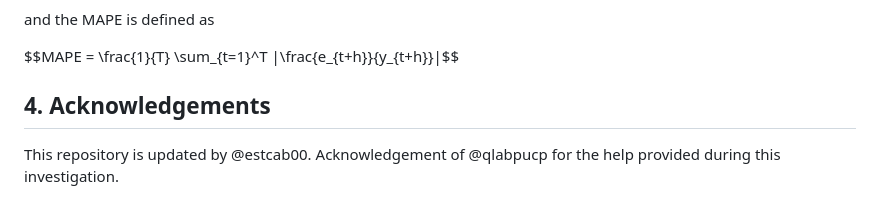
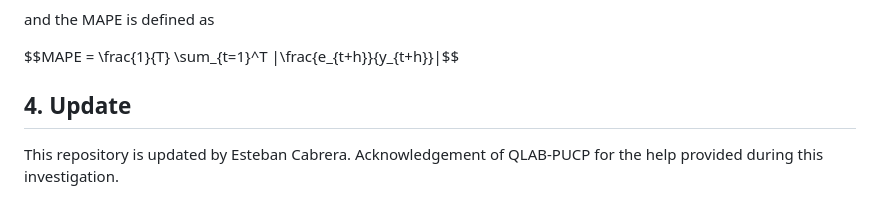
Before and after one commit to estcab00/inflation-prediction, a Markdown page: README.md, the part around the change. GitHub-like rendering.

```diff
--- a/README.md
+++ b/README.md
@@ -73,5 +73,5 @@ and the MAPE is defined as
 
 $$MAPE = \frac{1}{T} \sum_{t=1}^T |\frac{e_{t+h}}{y_{t+h}}|$$
 
-## 4. Acknowledgements
-This repository is updated by @estcab00. Acknowledgement of @qlabpucp for the help provided during this investigation.
+## 4. Update
+This repository is updated by Esteban Cabrera. Acknowledgement of QLAB-PUCP for the help provided during this investigation.
```
